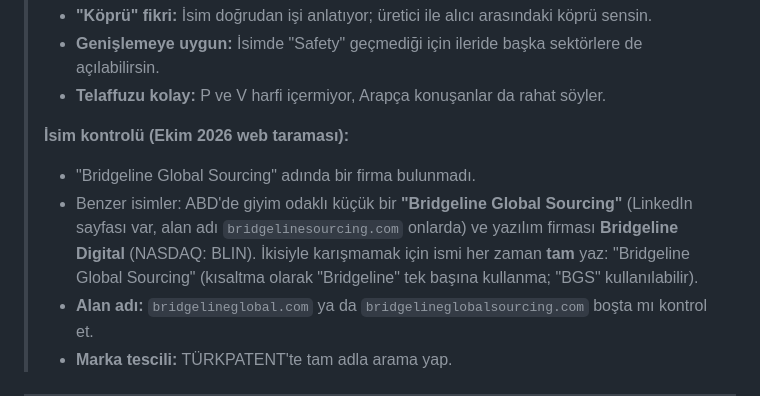
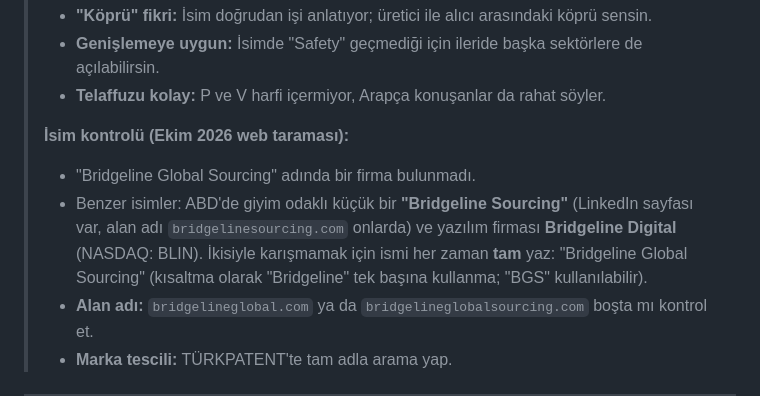
Before and after one commit to kahiyecoffee-del/Li, a Markdown page: kkd-ticaret/06-linkedin-sirket-sayfasi.md, the part around the change. GitHub-like rendering.

Commit message:
İsim notundaki ABD firması adını düzelt
Co-Authored-By: Claude Opus 5.5 <noreply@anthropic.com>
Claude-Session: https://claude.ai/code/session_01J8EKPDpd9hBg34PT2K2R8X

```diff
--- a/kkd-ticaret/06-linkedin-sirket-sayfasi.md
+++ b/kkd-ticaret/06-linkedin-sirket-sayfasi.md
@@ -7,7 +7,7 @@
 >
 > **İsim kontrolü (Ekim 2026 web taraması):**
 > - "Bridgeline Global Sourcing" adında bir firma bulunmadı.
-> - Benzer isimler: ABD'de giyim odaklı küçük bir **"Bridgeline Global Sourcing"** (LinkedIn sayfası var, alan adı `bridgelinesourcing.com` onlarda) ve yazılım firması **Bridgeline Digital** (NASDAQ: BLIN). İkisiyle karışmamak için ismi her zaman **tam** yaz: "Bridgeline Global Sourcing" (kısaltma olarak "Bridgeline" tek başına kullanma; "BGS" kullanılabilir).
+> - Benzer isimler: ABD'de giyim odaklı küçük bir **"Bridgeline Sourcing"** (LinkedIn sayfası var, alan adı `bridgelinesourcing.com` onlarda) ve yazılım firması **Bridgeline Digital** (NASDAQ: BLIN). İkisiyle karışmamak için ismi her zaman **tam** yaz: "Bridgeline Global Sourcing" (kısaltma olarak "Bridgeline" tek başına kullanma; "BGS" kullanılabilir).
 > - **Alan adı:** `bridgelineglobal.com` ya da `bridgelineglobalsourcing.com` boşta mı kontrol et.
 > - **Marka tescili:** TÜRKPATENT'te tam adla arama yap.
 
```
